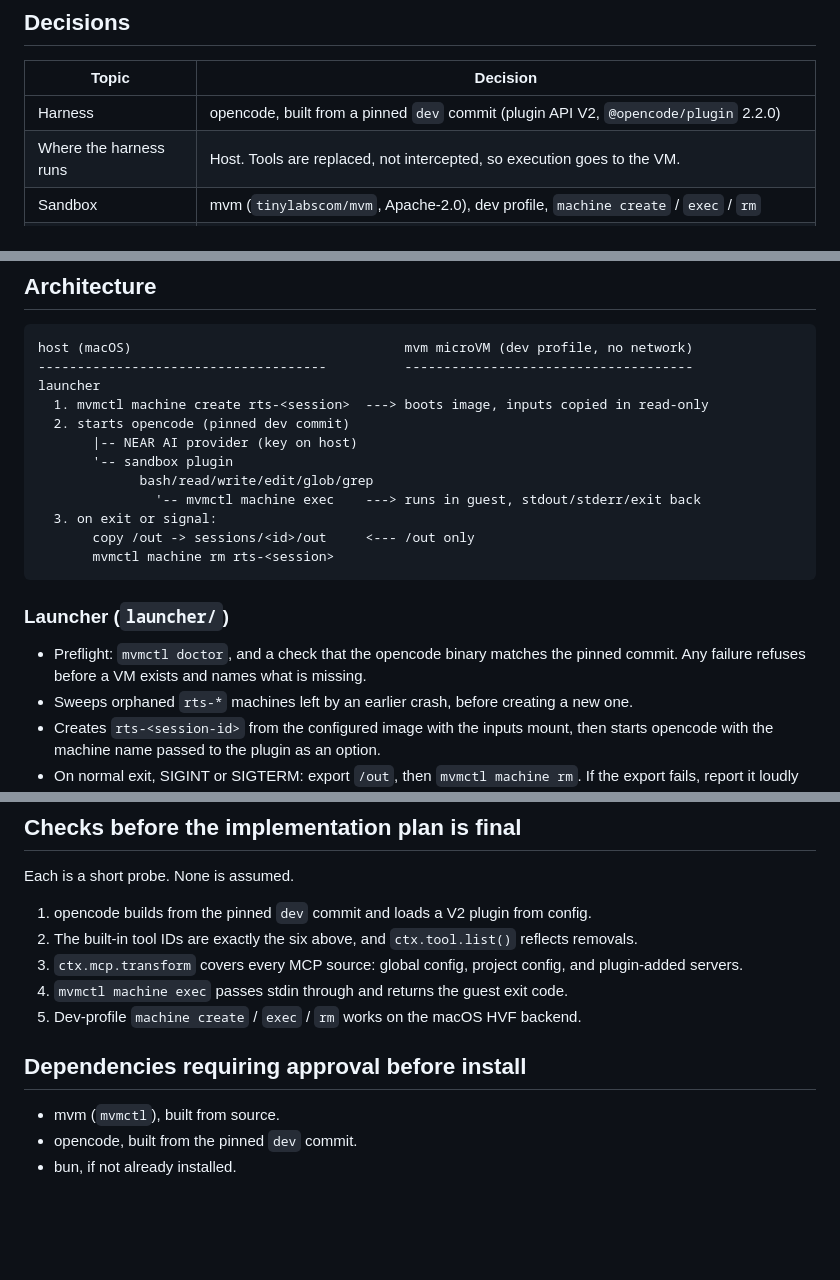
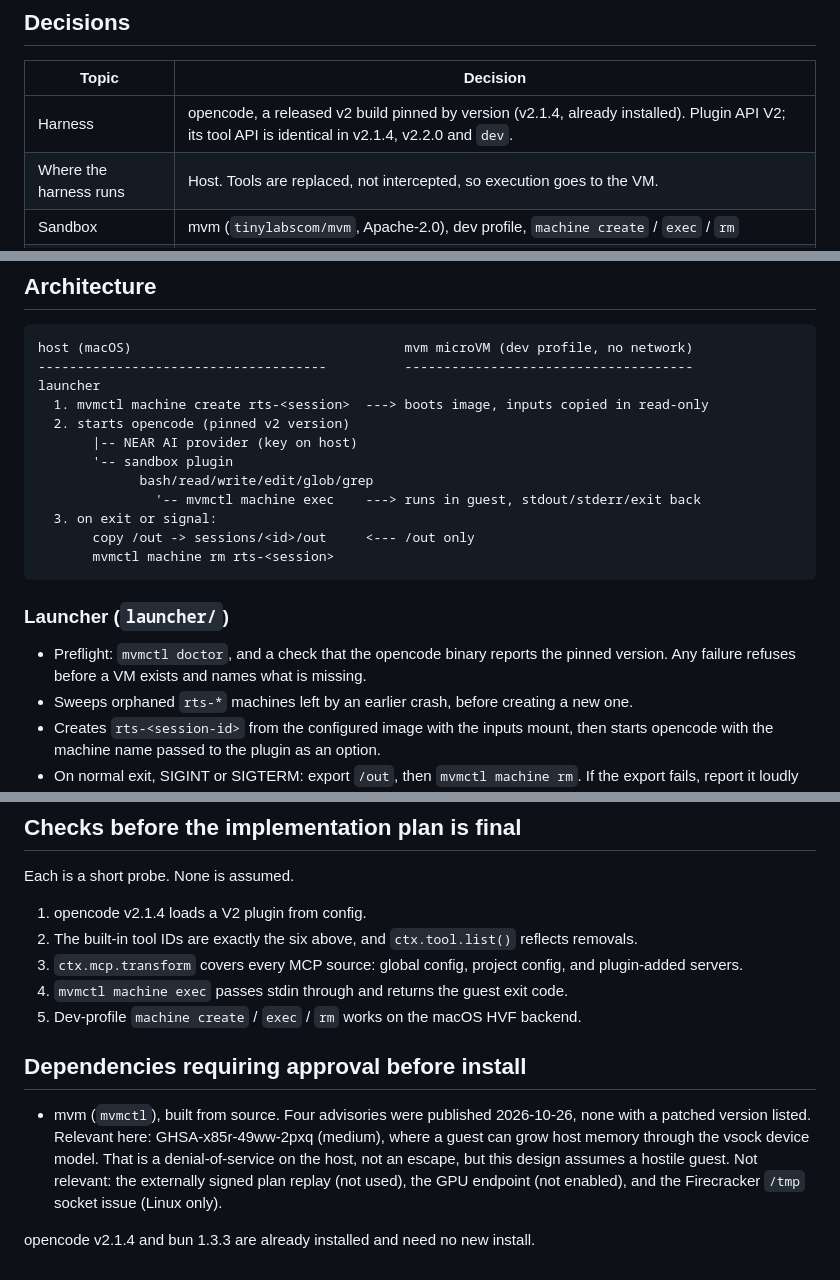
Before and after one commit to nearai/nearai-red-sandbox, a Markdown page: docs/specs/2026-10-27-sandboxed-opencode-design.md, 3 parts joined by grey strips. Drawn GitHub-style; blank space fills up the shorter version.

Commit message:
Pin a released opencode v2 instead of a dev build
Co-Authored-By: Claude Opus 5.5 <noreply@anthropic.com>

```diff
--- a/docs/specs/2026-10-27-sandboxed-opencode-design.md
+++ b/docs/specs/2026-10-27-sandboxed-opencode-design.md
@@ -14,7 +14,7 @@ tool effects land.
 
 | Topic | Decision |
 |---|---|
-| Harness | opencode, built from a pinned `dev` commit (plugin API V2, `@opencode/plugin` 2.2.0) |
+| Harness | opencode, a released v2 build pinned by version (v2.1.4, already installed). Plugin API V2; its tool API is identical in v2.1.4, v2.2.0 and `dev`. |
 | Where the harness runs | Host. Tools are replaced, not intercepted, so execution goes to the VM. |
 | Sandbox | mvm (`tinylabscom/mvm`, Apache-2.0), dev profile, `machine create` / `exec` / `rm` |
 | Inference | NEAR AI provider in the host opencode config. The key stays on the host; the VM never sees it. |
@@ -32,7 +32,7 @@ host (macOS)                                   mvm microVM (dev profile, no netw
 -------------------------------------          -------------------------------------
 launcher
   1. mvmctl machine create rts-<session>  ---> boots image, inputs copied in read-only
-  2. starts opencode (pinned dev commit)
+  2. starts opencode (pinned v2 version)
        |-- NEAR AI provider (key on host)
        '-- sandbox plugin
              bash/read/write/edit/glob/grep
@@ -44,8 +44,8 @@ launcher
 
 ### Launcher (`launcher/`)
 
-- Preflight: `mvmctl doctor`, and a check that the opencode binary matches the
-  pinned commit. Any failure refuses before a VM exists and names what is
+- Preflight: `mvmctl doctor`, and a check that the opencode binary reports the
+  pinned version. Any failure refuses before a VM exists and names what is
   missing.
 - Sweeps orphaned `rts-*` machines left by an earlier crash, before creating a
   new one.
@@ -153,8 +153,7 @@ docs/specs/      design documents
 
 Each is a short probe. None is assumed.
 
-1. opencode builds from the pinned `dev` commit and loads a V2 plugin from
-   config.
+1. opencode v2.1.4 loads a V2 plugin from config.
 2. The built-in tool IDs are exactly the six above, and `ctx.tool.list()`
    reflects removals.
 3. `ctx.mcp.transform` covers every MCP source: global config, project config,
@@ -164,6 +163,12 @@ Each is a short probe. None is assumed.
 
 ## Dependencies requiring approval before install
 
-- mvm (`mvmctl`), built from source.
-- opencode, built from the pinned `dev` commit.
-- bun, if not already installed.
+- mvm (`mvmctl`), built from source. Four advisories were published
+  2026-10-26, none with a patched version listed. Relevant here:
+  GHSA-x85r-49ww-2pxq (medium), where a guest can grow host memory through the
+  vsock device model. That is a denial-of-service on the host, not an escape,
+  but this design assumes a hostile guest. Not relevant: the externally signed
+  plan replay (not used), the GPU endpoint (not enabled), and the Firecracker
+  `/tmp` socket issue (Linux only).
+
+opencode v2.1.4 and bun 1.3.3 are already installed and need no new install.
```
Also changed, not shown: other parts of docs/specs/2026-10-27-sandboxed-opencode-design.md (+1 -1 lines).
